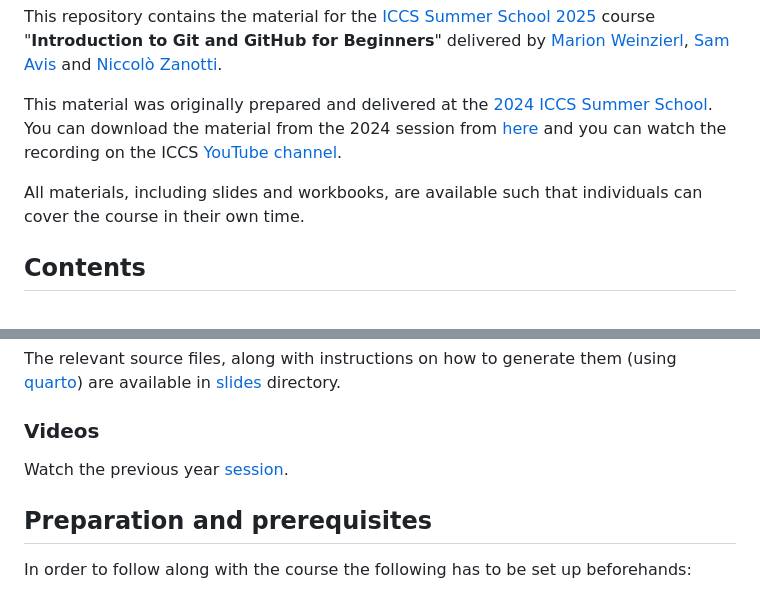
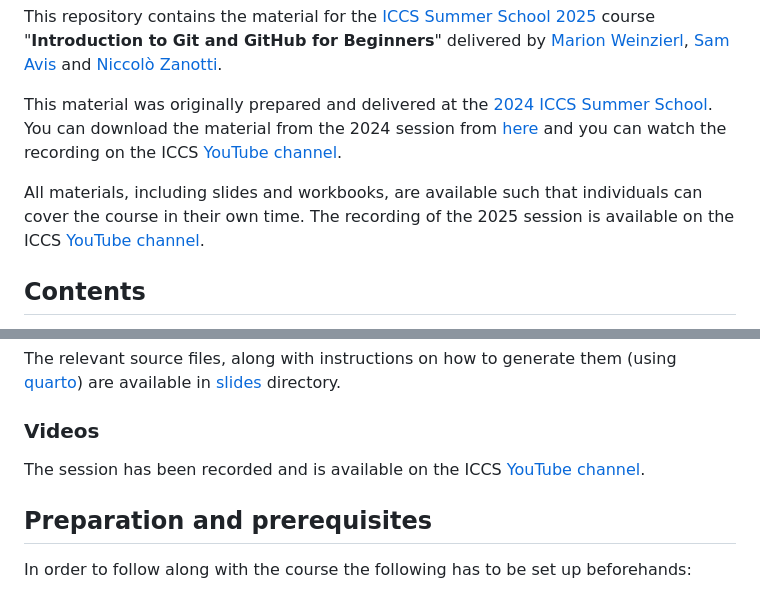
Before and after one commit to Cambridge-ICCS/Summer-school-Intro-Git, a Markdown page: README.md, 2 parts joined by grey strips. Rendered like a GitHub page.

Commit message:
Link YouTube video recording of the session

```diff
--- a/README.md
+++ b/README.md
@@ -13,7 +13,7 @@ This repository contains the material for the [ICCS Summer School 2025](https://
 This material was originally prepared and delivered at the [2024 ICCS Summer School](https://cambridge-iccs.github.io/summerschool24).
 You can download the material from the 2024 session from [here](https://github.com/Cambridge-ICCS/Summer-school-Intro-Git/releases/tag/ss2024) and you can watch the recording on the ICCS [YouTube channel](https://youtu.be/RSWxNaAqpQc).
 
-All materials, including slides and workbooks, are available such that individuals can cover the course in their own time.
+All materials, including slides and workbooks, are available such that individuals can cover the course in their own time. The recording of the 2025 session is available on the ICCS [YouTube channel](https://youtu.be/dP4wljuajho).
 
 ## Contents
 
@@ -38,7 +38,7 @@ The relevant source files, along with instructions on how to generate them (usin
 
 ### Videos
 
-Watch the previous year [session](https://youtu.be/RSWxNaAqpQc).
+The session has been recorded and is available on the ICCS [YouTube channel](https://youtu.be/dP4wljuajho).
 
 
 ## Preparation and prerequisites
```
